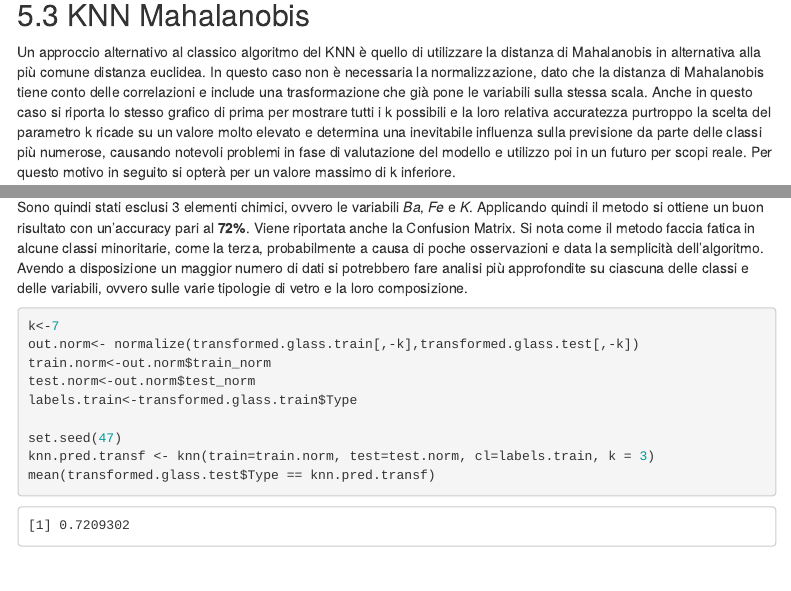
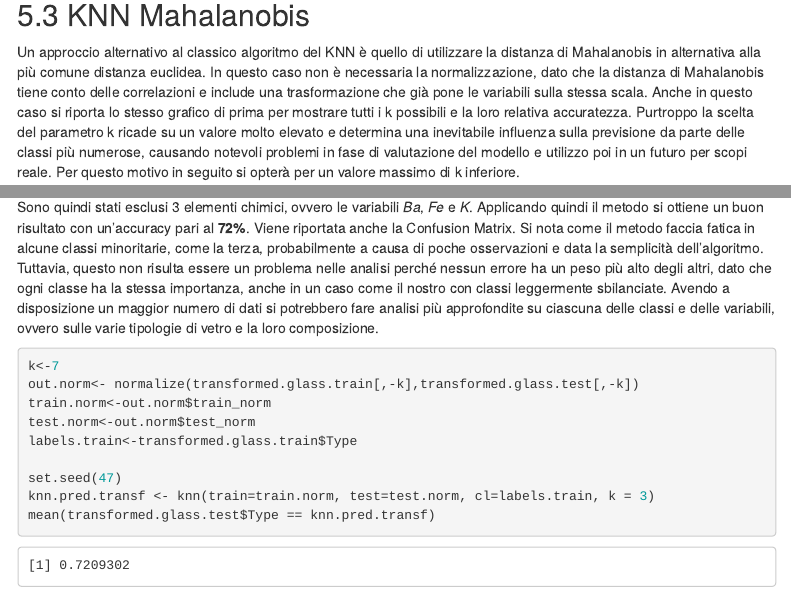
Before and after one commit to Gerva02/Data_mining_project, an R Markdown document (Progetto.Rmd): the page in a window 1100 px wide, from 10960 px down, and a second part further down, joined at a grey line. Rendered offline with R 4.5, knitr and Pandoc, with nearby package versions; some code elsewhere in the file could not run offline; menus at the side of the page are left out.

Commit message:
fine forse

````diff
--- a/Progetto.Rmd
+++ b/Progetto.Rmd
@@ -368,7 +368,7 @@ abline(h=max(knn.pred.k),col="purple")
 ## KNN Mahalanobis
 
 Un approccio alternativo al classico algoritmo del KNN è quello di utilizzare la distanza di Mahalanobis in alternativa alla più comune distanza euclidea. In questo caso non è necessaria la normalizzazione, dato che la distanza di Mahalanobis tiene conto delle correlazioni e include una trasformazione che già pone le variabili sulla stessa scala.
-Anche in questo caso si riporta lo stesso grafico di prima per mostrare tutti i k possibili e la loro relativa accuratezza purtroppo la scelta del parametro k ricade su un valore molto elevato e determina una inevitabile influenza sulla previsione da parte delle classi più numerose, causando notevoli problemi in fase di valutazione del modello e utilizzo poi in un futuro per scopi reale. Per questo motivo in seguito si opterà per un valore massimo di k inferiore.
+Anche in questo caso si riporta lo stesso grafico di prima per mostrare tutti i k possibili e la loro relativa accuratezza. Purtroppo la scelta del parametro k ricade su un valore molto elevato e determina una inevitabile influenza sulla previsione da parte delle classi più numerose, causando notevoli problemi in fase di valutazione del modello e utilizzo poi in un futuro per scopi reale. Per questo motivo in seguito si opterà per un valore massimo di k inferiore.
 
 ```{r malanobis}
 
@@ -606,7 +606,7 @@ Nella fase conclusiva dell'analisi si riprende quindi il test set col 20% delle
 
 Sono quindi stati esclusi 3 elementi chimici, ovvero le variabili *Ba*, *Fe* e *K*.
 Applicando quindi il metodo si ottiene un buon risultato con un'accuracy pari al **72%**.
-Viene riportata anche la Confusion Matrix. Si nota come il metodo faccia fatica in alcune classi minoritarie, come la terza, probabilmente a causa di poche osservazioni e data la semplicità dell'algoritmo.
+Viene riportata anche la Confusion Matrix. Si nota come il metodo faccia fatica in alcune classi minoritarie, come la terza, probabilmente a causa di poche osservazioni e data la semplicità dell'algoritmo. Tuttavia, questo non risulta essere un problema nelle analisi perché nessun errore ha un peso più alto degli altri, dato che ogni classe ha la stessa importanza, anche in un caso come il nostro con classi leggermente sbilanciate.
 Avendo a disposizione un maggior numero di dati si potrebbero fare analisi più approfondite su ciascuna delle classi e delle variabili, ovvero sulle varie tipologie di vetro e la loro composizione.
 
 ```{r test knn variabili trasformate}
````
Also changed, not shown: Progetto.Rmd (2 more changed lines).
